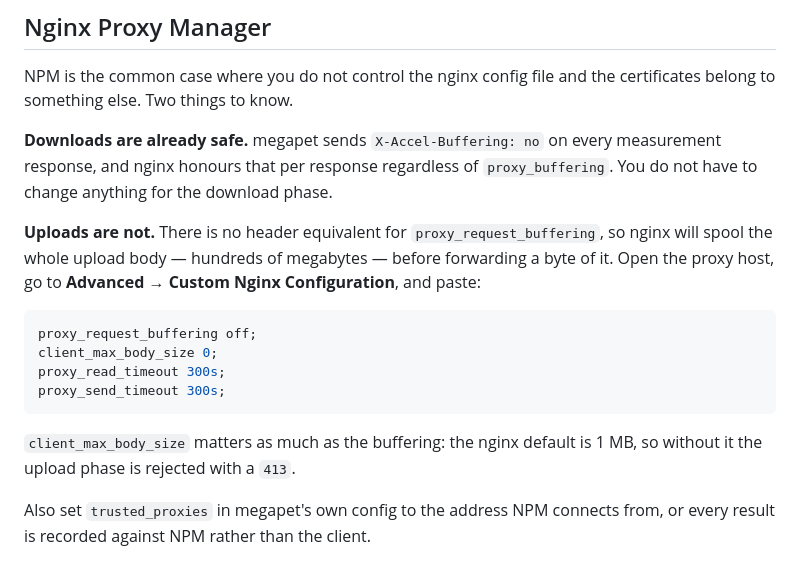
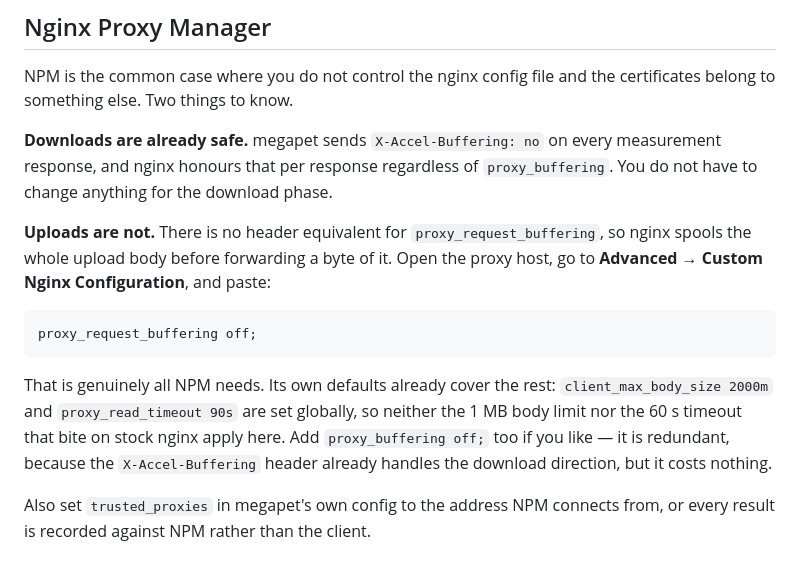
Before and after one commit to nebuloss/megapet, a Markdown page: docs/deployment.md, the part around the change. Drawn GitHub-style.

Commit message:
Correct the Nginx Proxy Manager guidance
Checked against a real NPM install rather than reasoning from stock nginx
defaults. NPM already sets client_max_body_size 2000m and proxy_read_timeout
90s globally, so neither the 1 MB body limit nor the 60 s timeout applies, and
the page needs only proxy_request_buffering off — one line rather than four.
The download direction was already covered by the X-Accel-Buffering header the
server sends.

````diff
--- a/docs/deployment.md
+++ b/docs/deployment.md
@@ -67,20 +67,21 @@ certificates belong to something else. Two things to know.
 measurement response, and nginx honours that per response regardless of
 `proxy_buffering`. You do not have to change anything for the download phase.
 
-**Uploads are not.** There is no header equivalent for `proxy_request_buffering`,
-so nginx will spool the whole upload body — hundreds of megabytes — before
+**Uploads are not.** There is no header equivalent for
+`proxy_request_buffering`, so nginx spools the whole upload body before
 forwarding a byte of it. Open the proxy host, go to **Advanced → Custom Nginx
 Configuration**, and paste:
 
 ```nginx
 proxy_request_buffering off;
-client_max_body_size 0;
-proxy_read_timeout 300s;
-proxy_send_timeout 300s;
 ```
 
-`client_max_body_size` matters as much as the buffering: the nginx default is
-1 MB, so without it the upload phase is rejected with a `413`.
+That is genuinely all NPM needs. Its own defaults already cover the rest:
+`client_max_body_size 2000m` and `proxy_read_timeout 90s` are set globally, so
+neither the 1 MB body limit nor the 60 s timeout that bite on stock nginx apply
+here. Add `proxy_buffering off;` too if you like — it is redundant, because the
+`X-Accel-Buffering` header already handles the download direction, but it costs
+nothing.
 
 Also set `trusted_proxies` in megapet's own config to the address NPM connects
 from, or every result is recorded against NPM rather than the client.
````
